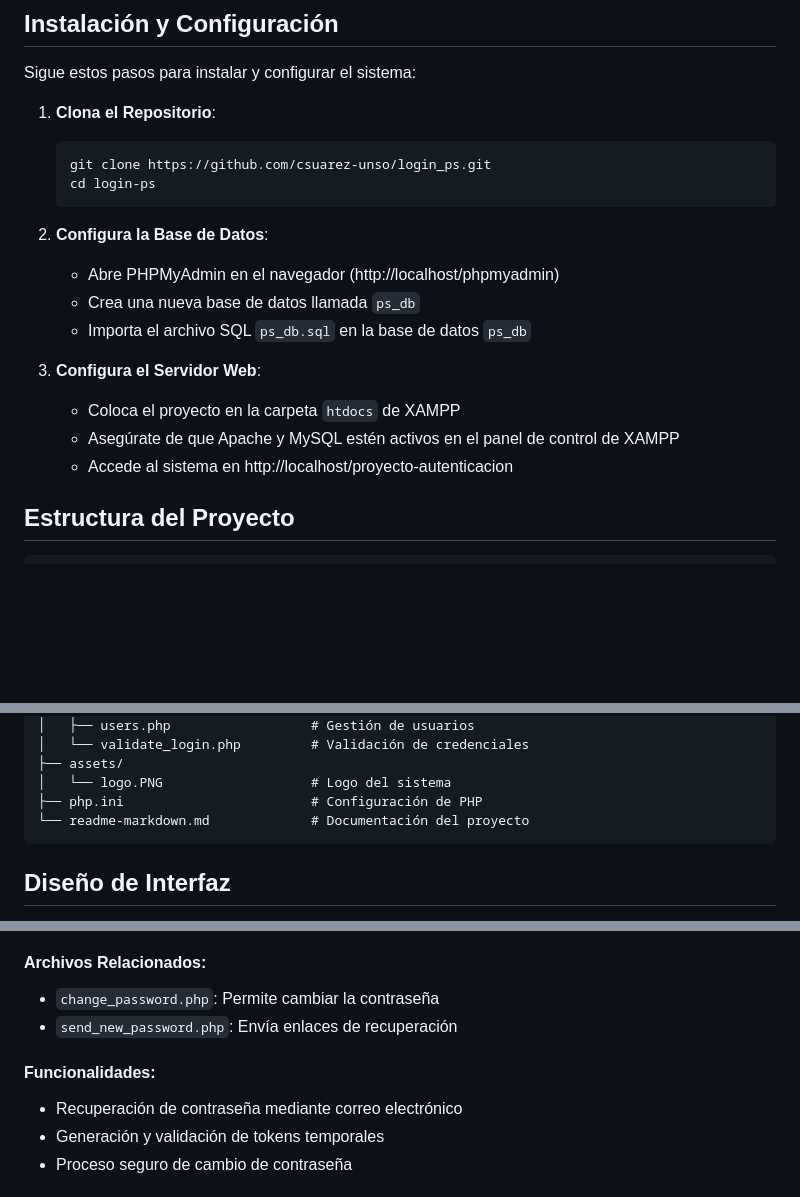
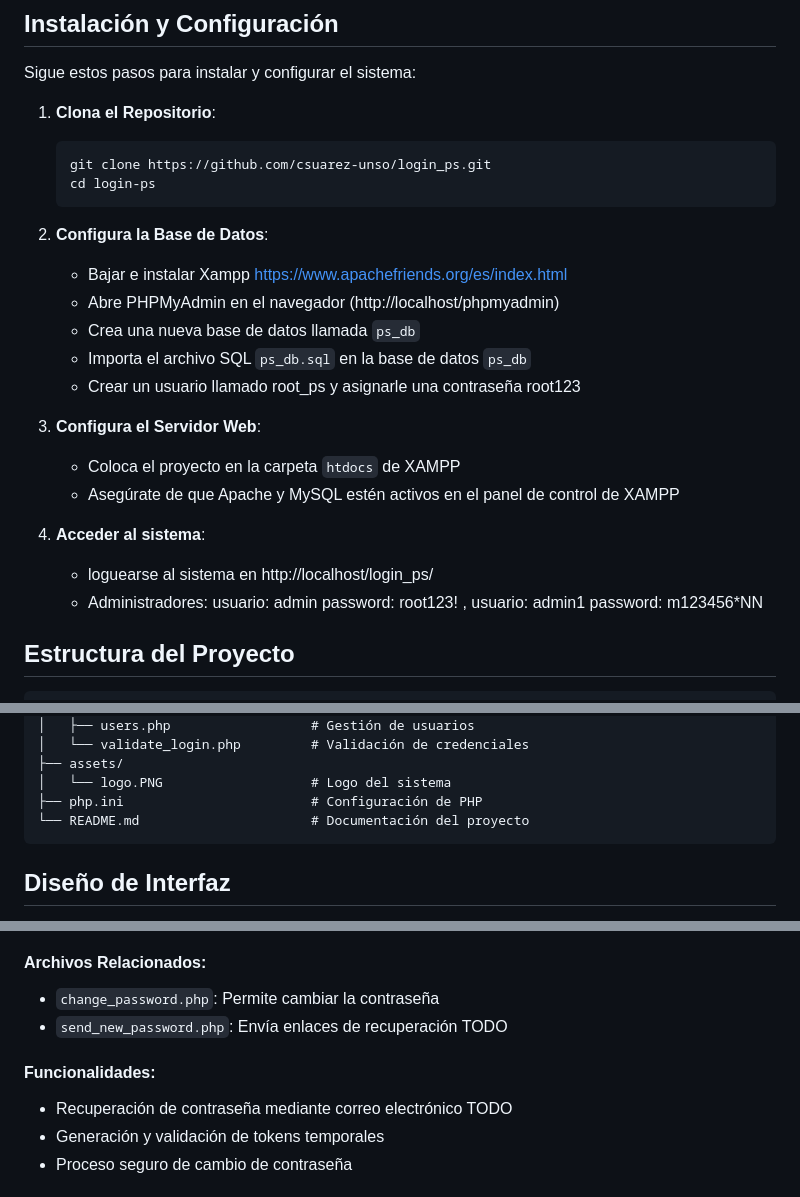
Before and after one commit to csuarez-unso/login_ps, a Markdown page: README.md, 3 parts joined by grey strips. Rendered like a GitHub page; blank space fills up the shorter version.

````diff
--- a/README.md
+++ b/README.md
@@ -40,14 +40,19 @@ Sigue estos pasos para instalar y configurar el sistema:
    ```
 
 2. **Configura la Base de Datos**:
+   - Bajar e instalar Xampp https://www.apachefriends.org/es/index.html
    - Abre PHPMyAdmin en el navegador (http://localhost/phpmyadmin)
    - Crea una nueva base de datos llamada `ps_db`
    - Importa el archivo SQL `ps_db.sql` en la base de datos `ps_db`
+   - Crear un usuario llamado root_ps y asignarle una contraseña root123
 
 3. **Configura el Servidor Web**:
    - Coloca el proyecto en la carpeta `htdocs` de XAMPP
    - Asegúrate de que Apache y MySQL estén activos en el panel de control de XAMPP
-   - Accede al sistema en http://localhost/proyecto-autenticacion
+
+4. **Acceder al sistema**:
+   - loguearse al sistema en http://localhost/login_ps/
+   - Administradores: usuario: admin password: root123! , usuario: admin1 password: m123456*NN
 
 ## Estructura del Proyecto
 
@@ -75,7 +80,7 @@ proyecto-autenticacion/
 ├── assets/
 │   └── logo.PNG                   # Logo del sistema
 ├── php.ini                        # Configuración de PHP
-└── readme-markdown.md             # Documentación del proyecto
+└── README.md                      # Documentación del proyecto
 ```
 
 ## Diseño de Interfaz
@@ -115,10 +120,10 @@ Los mockups incluyen todas las vistas del sistema:
 
 #### Archivos Relacionados:
 - `change_password.php`: Permite cambiar la contraseña
-- `send_new_password.php`: Envía enlaces de recuperación
+- `send_new_password.php`: Envía enlaces de recuperación TODO
 
 #### Funcionalidades:
-- Recuperación de contraseña mediante correo electrónico
+- Recuperación de contraseña mediante correo electrónico TODO
 - Generación y validación de tokens temporales
 - Proceso seguro de cambio de contraseña
 
````
